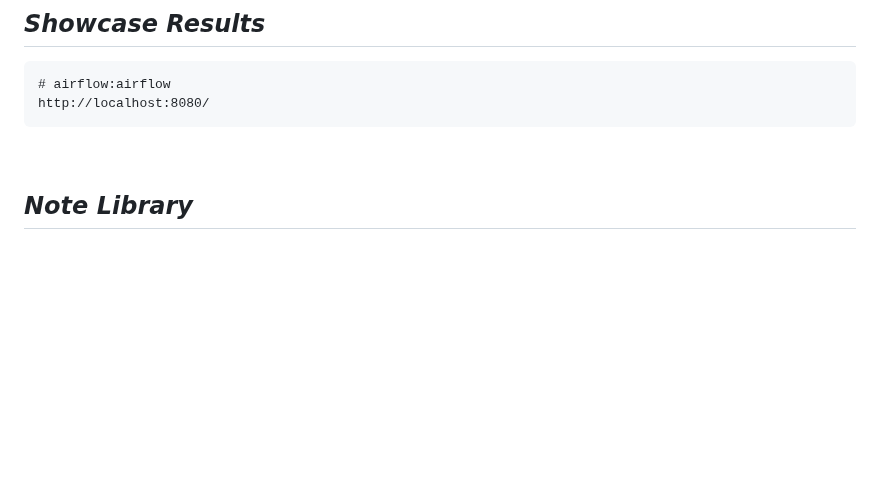
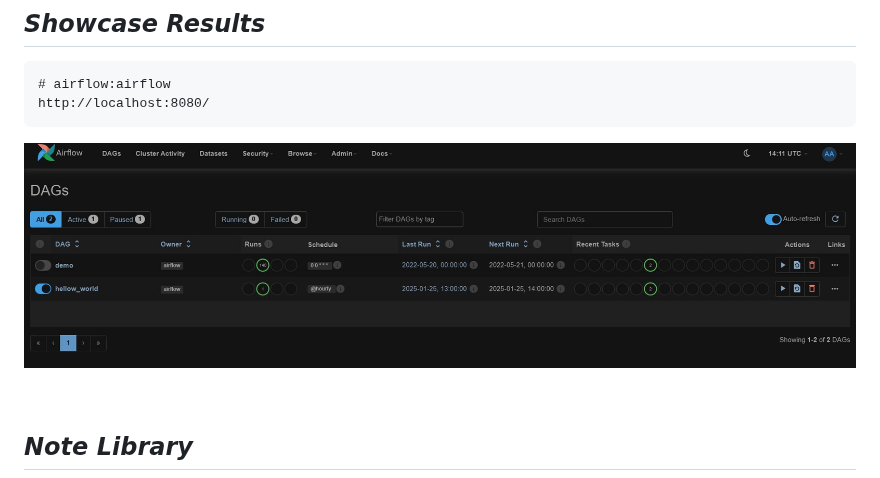
Before and after one commit to dl-jack-123/CAED, a Markdown page: README.md, the part around the change. Rendered like a GitHub page; pictures changed too: sample/00.jpg (added); blank space fills up the shorter version.

Commit message:
upadte image

````diff
--- a/README.md
+++ b/README.md
@@ -50,6 +50,7 @@
 # airflow:airflow
 http://localhost:8080/
 ```
+![00.jpg](sample/00.jpg)
 
 <br>
 
````
